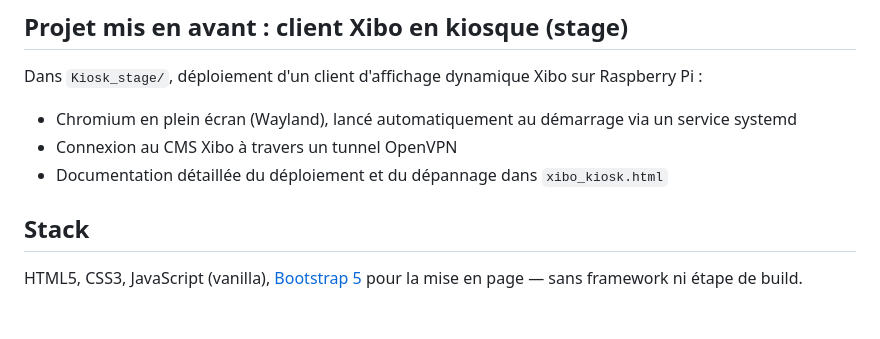
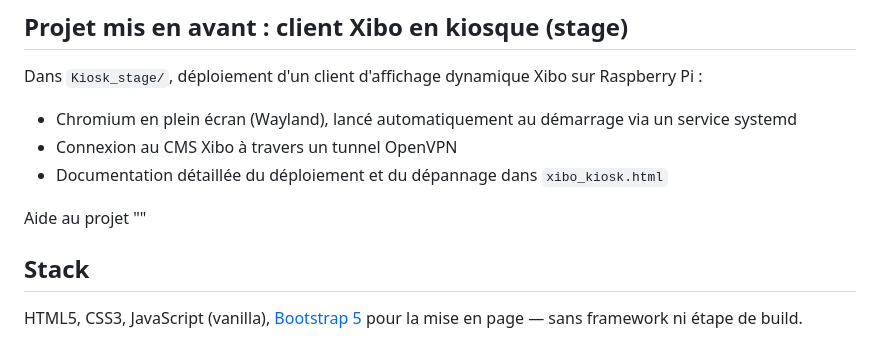
Before and after one commit to noahsantosdacruz-source/portfolio_entreprise, a Markdown page: README.md, the part around the change. Drawn GitHub-style; blank space fills up the shorter version.

```diff
--- a/README.md
+++ b/README.md
@@ -45,6 +45,8 @@ Dans `Kiosk_stage/`, déploiement d'un client d'affichage dynamique Xibo sur Ras
 - Connexion au CMS Xibo à travers un tunnel OpenVPN
 - Documentation détaillée du déploiement et du dépannage dans `xibo_kiosk.html`
 
+Aide au projet ""
+
 ## Stack
 
 HTML5, CSS3, JavaScript (vanilla), [Bootstrap 5](https://getbootstrap.com/) pour la mise en page — sans framework ni étape de build.
```
